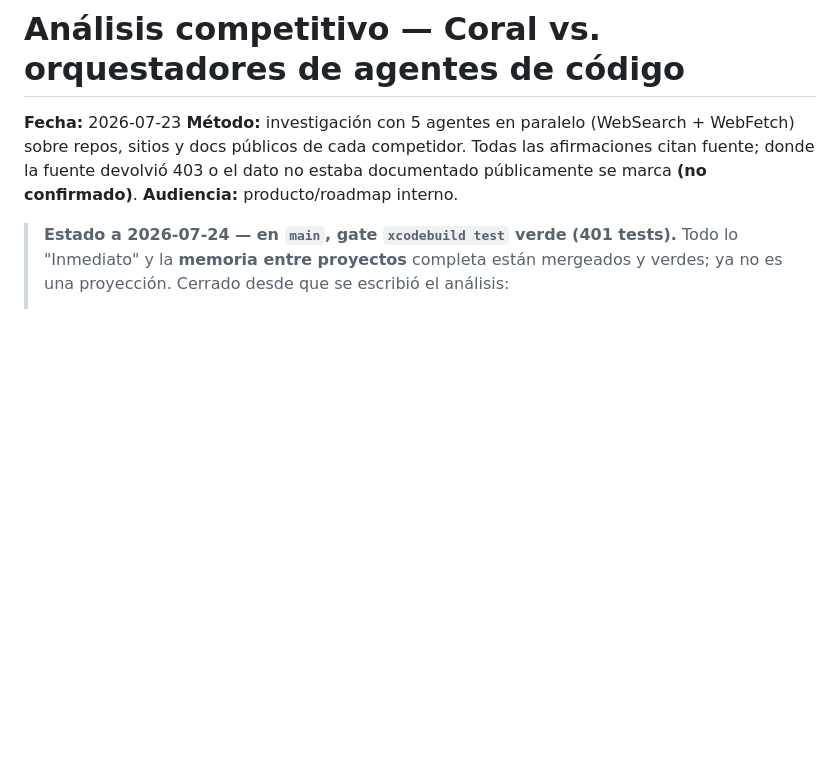
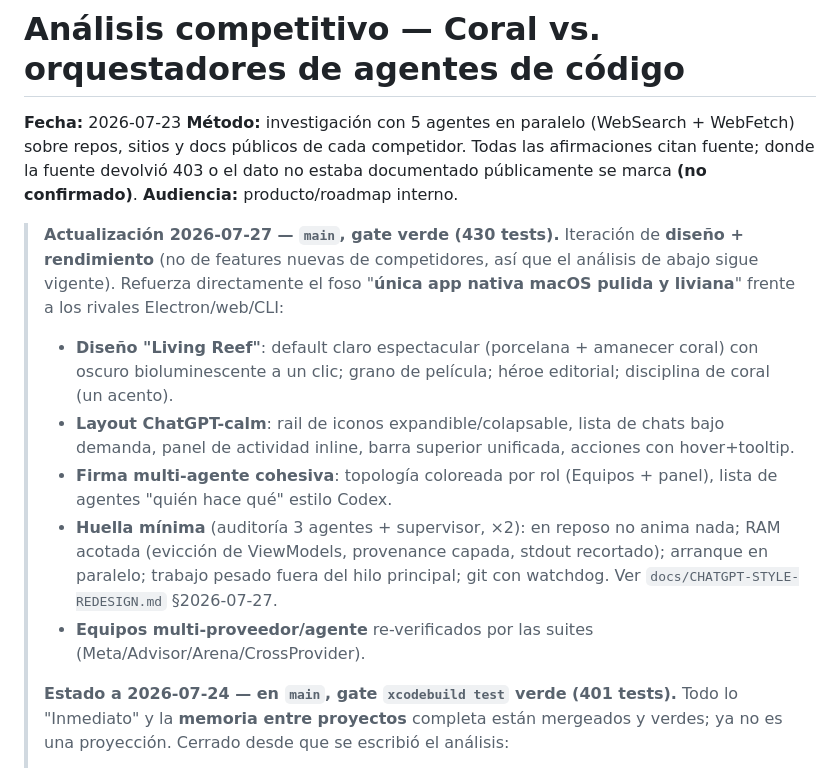
Before and after one commit to marcosnovo/StrategyForge, a Markdown page: docs/COMPETITIVE-ANALYSIS-2026-07-23.md, the part around the change. Drawn GitHub-style; blank space fills up the shorter version.

```diff
--- a/docs/COMPETITIVE-ANALYSIS-2026-07-23.md
+++ b/docs/COMPETITIVE-ANALYSIS-2026-07-23.md
@@ -6,6 +6,21 @@ públicos de cada competidor. Todas las afirmaciones citan fuente; donde la fuen
 dato no estaba documentado públicamente se marca **(no confirmado)**.
 **Audiencia:** producto/roadmap interno.
 
+> **Actualización 2026-07-27 — `main`, gate verde (430 tests).** Iteración de **diseño +
+> rendimiento** (no de features nuevas de competidores, así que el análisis de abajo sigue
+> vigente). Refuerza directamente el foso "**única app nativa macOS pulida y liviana**" frente
+> a los rivales Electron/web/CLI:
+> - **Diseño "Living Reef"**: default claro espectacular (porcelana + amanecer coral) con oscuro
+>   bioluminescente a un clic; grano de película; héroe editorial; disciplina de coral (un acento).
+> - **Layout ChatGPT-calm**: rail de iconos expandible/colapsable, lista de chats bajo demanda,
+>   panel de actividad inline, barra superior unificada, acciones con hover+tooltip.
+> - **Firma multi-agente cohesiva**: topología coloreada por rol (Equipos + panel), lista de agentes
+>   "quién hace qué" estilo Codex.
+> - **Huella mínima** (auditoría 3 agentes + supervisor, ×2): en reposo no anima nada; RAM acotada
+>   (evicción de ViewModels, provenance capada, stdout recortado); arranque en paralelo; trabajo pesado
+>   fuera del hilo principal; git con watchdog. Ver `docs/CHATGPT-STYLE-REDESIGN.md` §2026-07-27.
+> - **Equipos multi-proveedor/agente** re-verificados por las suites (Meta/Advisor/Arena/CrossProvider).
+>
 > **Estado a 2026-07-24 — en `main`, gate `xcodebuild test` verde (401 tests).** Todo lo
 > "Inmediato" y la **memoria entre proyectos** completa están mergeados y verdes; ya no es
 > una proyección. Cerrado desde que se escribió el análisis:
```
Also changed, not shown: docs/CHATGPT-STYLE-REDESIGN.md (+46 -0 lines).
